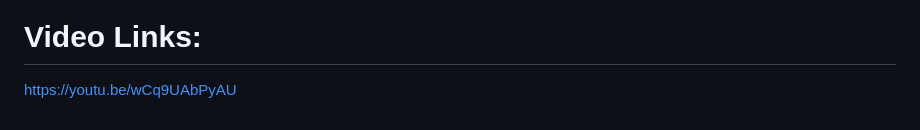
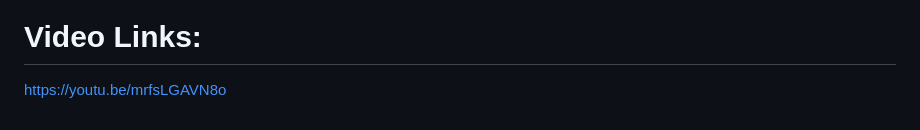
Before and after one commit to alokkatiyar11/L3-retriever, a Markdown page: README.md, the part around the change. Drawn GitHub-style.

Commit message:
Updated link in README.md

```diff
--- a/README.md
+++ b/README.md
@@ -143,4 +143,4 @@ Place .txt files in the `documents/` directory and restart the server. Documents
 ![API_Web_Interface](image2.png)
 
 # Video Links:
-https://youtu.be/wCq9UAbPyAU
+https://youtu.be/mrfsLGAVN8o
```
